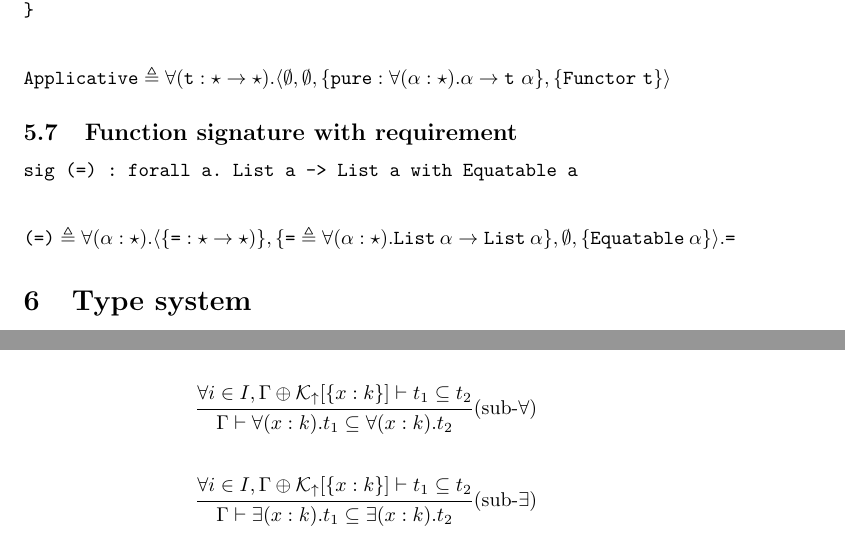
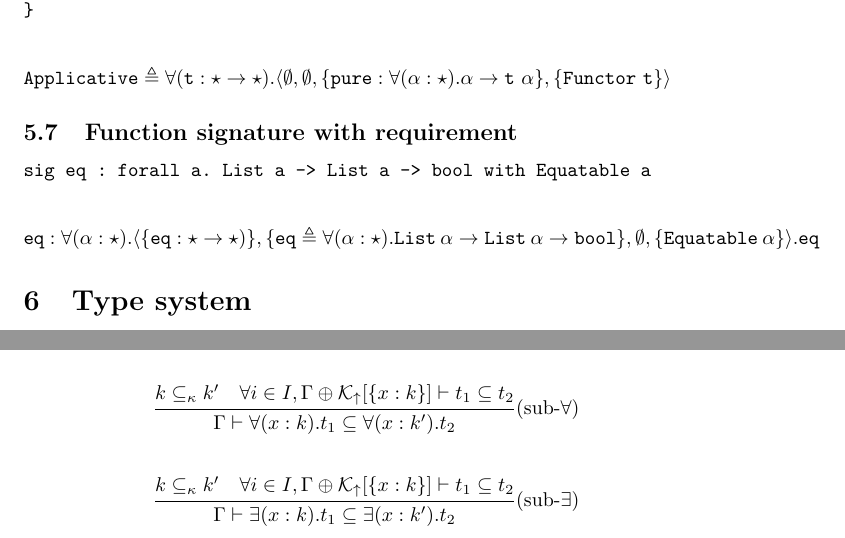
Before and after one commit to lambe-lang/specification, a LaTeX document (formalism/lambe.tex): two parts of pages 4 and 7 of 9, joined at a grey line, cut so that both start at the same text. Compiled offline with pdfLaTeX.

Commit message:
Langage review and formalism in progress

```diff
--- a/formalism/lambe.tex
+++ b/formalism/lambe.tex
@@ -314,17 +314,17 @@ trait Applicative (t:type->type) with Functor t {
     \subsection{Function signature with requirement}\label{subsec:function-signature-with-requirement}
 
     \begin{verbatim}
-sig (=) : forall a. List a -> List a with Equatable a
+sig eq : forall a. List a -> List a -> bool with Equatable a
     \end{verbatim}
 
     \noindent
     \begin{math}
-        \term{(=)} \triangleq \forall(\alpha:\star).\langle
-        \{ \term{=} : \star \rightarrow \star)\},
-        \{ \term{=} \triangleq \forall(\alpha:\star).\term{List}~\alpha \rightarrow \term{List}~\alpha  \},
+        \term{eq} : \forall(\alpha:\star).\langle
+        \{ \term{eq} : \star \rightarrow \star)\},
+        \{ \term{eq} \triangleq \forall(\alpha:\star).\term{List}~\alpha \rightarrow \term{List}~\alpha \rightarrow \term{bool} \},
         \emptyset,
         \{ \term{Equatable} ~ \alpha \}
-        \rangle.\term{=}
+        \rangle.\term{eq}
     \end{math}
 
 
@@ -482,12 +482,12 @@ sig (=) : forall a. List a -> List a with Equatable a
     {\Gamma \vdash \cons{c}\{ m_i : t_i \}_I  \subseteq \cons{c}\{ m'_i : t'_i \}_J }\]
 
     \[\trfrac[(sub-$\forall$)]
-    {\forall i \in I, \Gamma \oplus {\cal K}_\uparrow[\{ x: k \}] \vdash t_1 \subseteq t_2}
-    {\Gamma \vdash \forall(x:k).t_1 \subseteq \forall(x:k).t_2 }\]
+    {k \subseteq_\kappa k' ~~~ \forall i \in I, \Gamma \oplus {\cal K}_\uparrow[\{ x: k \}] \vdash t_1 \subseteq t_2}
+    {\Gamma \vdash \forall(x:k).t_1 \subseteq \forall(x:k').t_2 }\]
 
     \[\trfrac[(sub-$\exists$)]
-    {\forall i \in I, \Gamma \oplus {\cal K}_\uparrow[\{ x: k \}] \vdash t_1 \subseteq t_2}
-    {\Gamma \vdash \exists(x:k).t_1 \subseteq \exists(x:k).t_2 }\]
+    {k \subseteq_\kappa k' ~~~\forall i \in I, \Gamma \oplus {\cal K}_\uparrow[\{ x: k \}] \vdash t_1 \subseteq t_2}
+    {\Gamma \vdash \exists(x:k).t_1 \subseteq \exists(x:k').t_2 }\]
 
     \subsection{Expression rules}\label{subsec:expression-rules}
 
```
Also changed, not shown: concepts/type.md (line endings or trailing spaces), formalism/lambe.tex (2 more changed lines), 9 other files.
